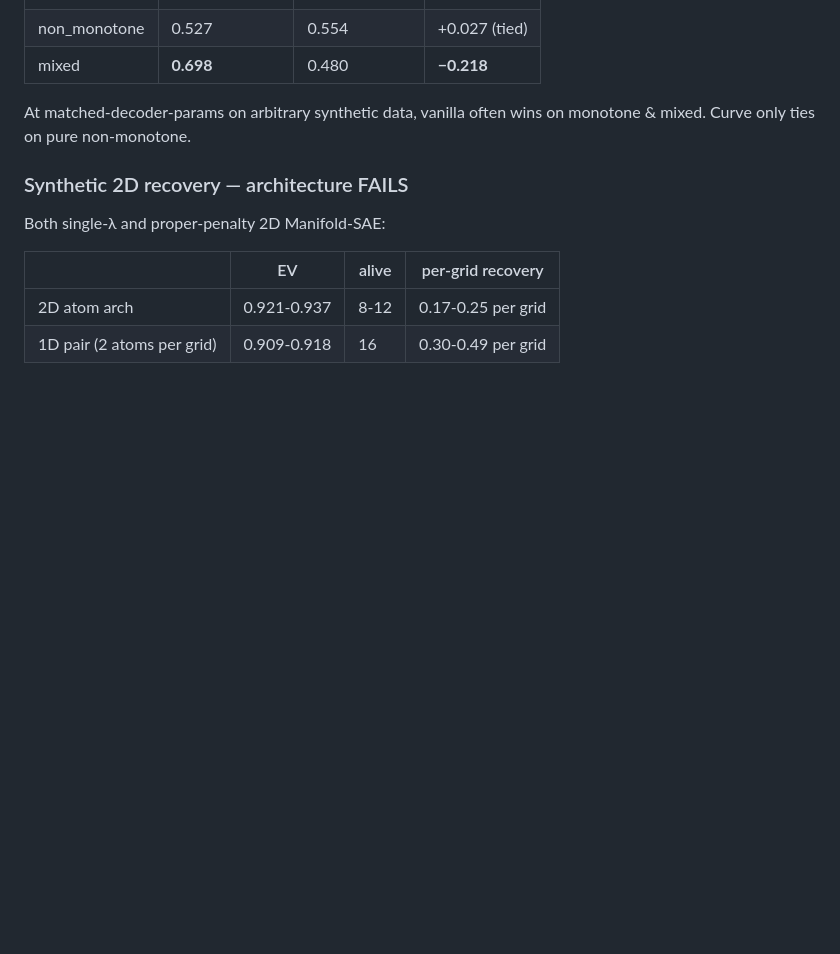
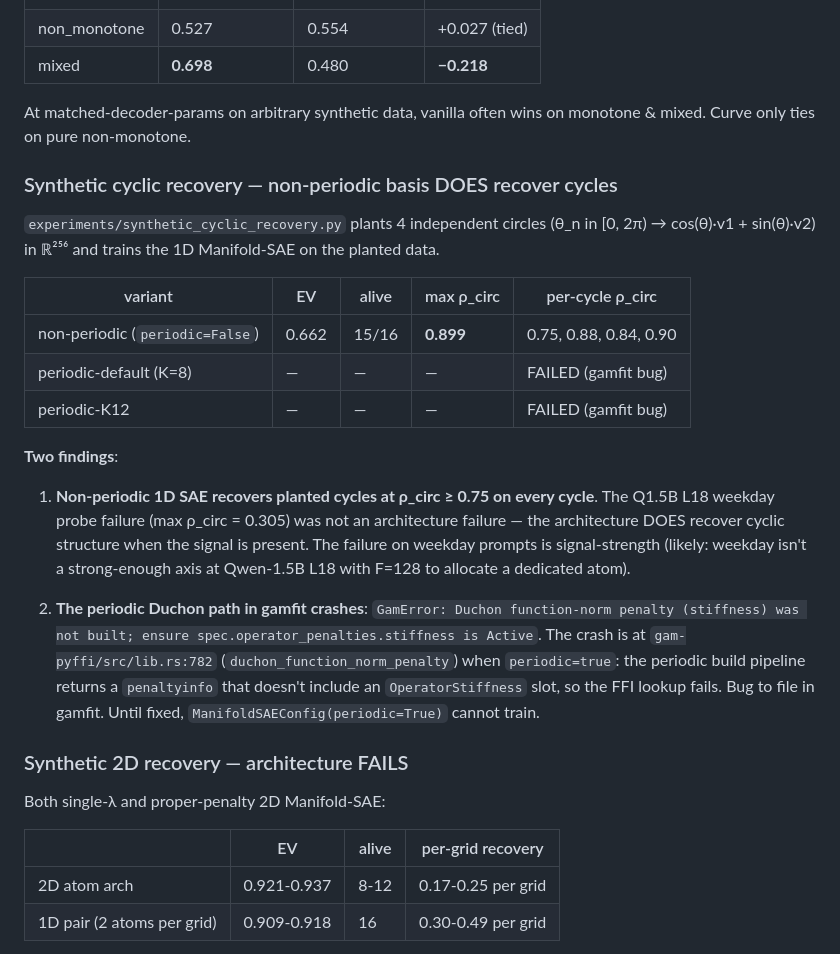
Before and after one commit to SauersML/Manifold-SAE, a Markdown page: docs/findings.md, the part around the change. GitHub-like rendering; blank space fills up the shorter version.

Commit message:
docs/findings: synthetic cyclic recovery + periodic-Duchon bug
The synthetic_cyclic_recovery.py result shows the non-periodic
Manifold-SAE recovers planted 4-circle structure at ρ_circ ≥ 0.75
on every cycle — falsifying the hypothesis that the Q1.5B weekday
failure was architectural. The arch works; the LM signal is weak.

Also documents the gamfit periodic-Duchon stiffness-build bug found
during the same experiment: spec.operator_penalties is built without
an OperatorStiffness slot when periodic=true, breaking the FFI
lookup at gam-pyffi/src/lib.rs:782. ManifoldSAE(periodic=True) is
unusable until this is fixed in gamfit.

Co-Authored-By: Claude Opus 4.7 <noreply@anthropic.com>

```diff
--- a/docs/findings.md
+++ b/docs/findings.md
@@ -90,6 +90,37 @@ When the GT really is 1D manifolds, curve SAE wins +25pp EV.
 At matched-decoder-params on arbitrary synthetic data, vanilla often
 wins on monotone & mixed. Curve only ties on pure non-monotone.
 
+### Synthetic cyclic recovery — non-periodic basis DOES recover cycles
+
+`experiments/synthetic_cyclic_recovery.py` plants 4 independent
+circles (θ_n in [0, 2π) → cos(θ)·v1 + sin(θ)·v2) in ℝ²⁵⁶ and trains
+the 1D Manifold-SAE on the planted data.
+
+| variant | EV | alive | max ρ_circ | per-cycle ρ_circ |
+| --- | --- | --- | --- | --- |
+| non-periodic (`periodic=False`) | 0.662 | 15/16 | **0.899** | 0.75, 0.88, 0.84, 0.90 |
+| periodic-default (K=8) | — | — | — | FAILED (gamfit bug) |
+| periodic-K12 | — | — | — | FAILED (gamfit bug) |
+
+**Two findings**:
+
+1. **Non-periodic 1D SAE recovers planted cycles at ρ_circ ≥ 0.75
+   on every cycle**. The Q1.5B L18 weekday probe failure
+   (max ρ_circ = 0.305) was not an architecture failure — the
+   architecture DOES recover cyclic structure when the signal is
+   present. The failure on weekday prompts is signal-strength
+   (likely: weekday isn't a strong-enough axis at Qwen-1.5B L18 with
+   F=128 to allocate a dedicated atom).
+
+2. **The periodic Duchon path in gamfit crashes**:
+   `GamError: Duchon function-norm penalty (stiffness) was not built;
+   ensure spec.operator_penalties.stiffness is Active`. The crash is
+   at `gam-pyffi/src/lib.rs:782` (`duchon_function_norm_penalty`)
+   when `periodic=true`: the periodic build pipeline returns a
+   `penaltyinfo` that doesn't include an `OperatorStiffness` slot, so
+   the FFI lookup fails. Bug to file in gamfit. Until fixed,
+   `ManifoldSAEConfig(periodic=True)` cannot train.
+
 ### Synthetic 2D recovery — architecture FAILS
 
 Both single-λ and proper-penalty 2D Manifold-SAE:
```
